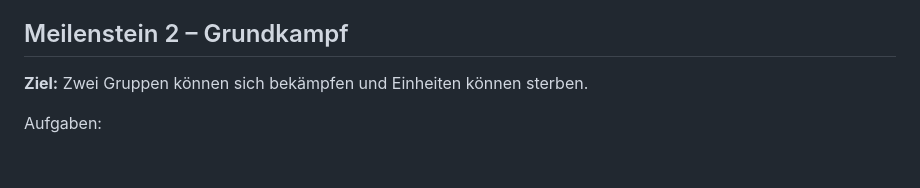
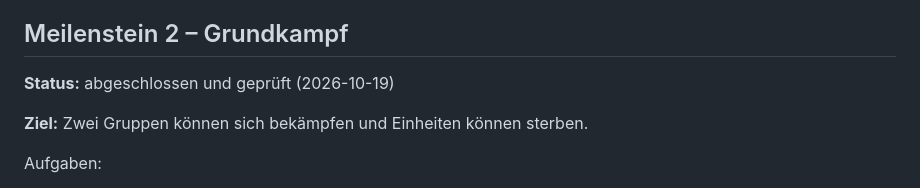
Before and after one commit to philippsbecker96-cmyk/bauernkrieg, a Markdown page: docs/IMPLEMENTATION_PLAN.md, the part around the change. GitHub-like rendering; blank space fills up the shorter version.

Commit message:
Plan: Meilenstein 2 als abgeschlossen und geprüft markieren
Co-Authored-By: Claude Opus 5.5 <noreply@anthropic.com>

```diff
--- a/docs/IMPLEMENTATION_PLAN.md
+++ b/docs/IMPLEMENTATION_PLAN.md
@@ -149,6 +149,8 @@ Abnahmekriterien:
 - Die Steuerung ist auch mit 10–20 Einheiten noch übersichtlich.
 
 ## Meilenstein 2 – Grundkampf
+
+**Status:** abgeschlossen und geprüft (2026-10-19)
 
 **Ziel:** Zwei Gruppen können sich bekämpfen und Einheiten können sterben.
 
```
